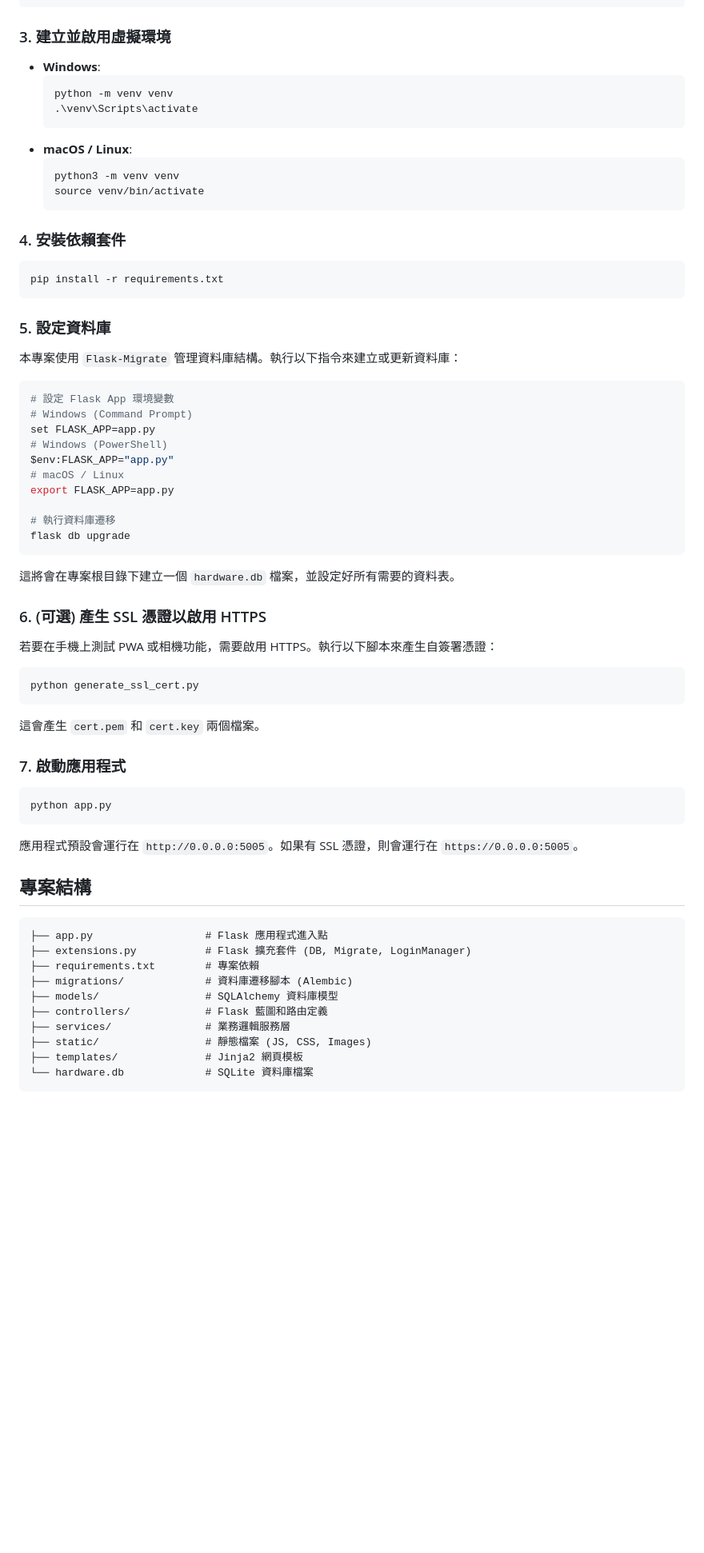
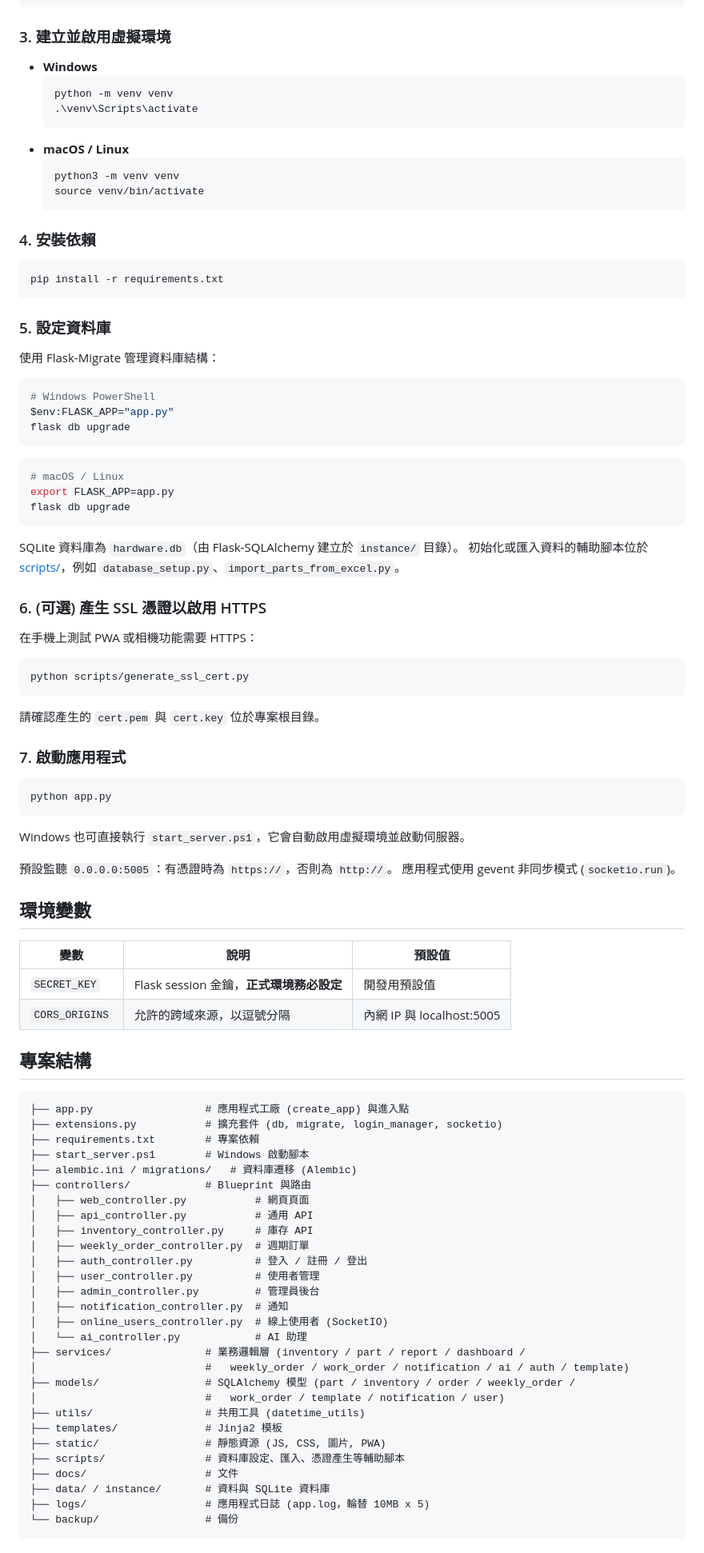
Before and after one commit to jasonkiller200/screw, a Markdown page: README.md, the part around one of its changes. Shown at 80% size. Rendered like a GitHub page; blank space fills up the shorter version.

````diff
--- a/README.md
+++ b/README.md
@@ -63,18 +72,18 @@ cd screw
 
 ### 3. 建立並啟用虛擬環境
 
-- **Windows**:
-  ```bash
+- **Windows**
+  ```powershell
   python -m venv venv
   .\venv\Scripts\activate
   ```
-- **macOS / Linux**:
+- **macOS / Linux**
   ```bash
   python3 -m venv venv
   source venv/bin/activate
   ```
 
-### 4. 安裝依賴套件
+### 4. 安裝依賴
 
 ```bash
 pip install -r requirements.txt
@@ -82,30 +91,32 @@ pip install -r requirements.txt
 
 ### 5. 設定資料庫
 
-本專案使用 `Flask-Migrate` 管理資料庫結構。執行以下指令來建立或更新資料庫：
+使用 Flask-Migrate 管理資料庫結構：
+
+```powershell
+# Windows PowerShell
+$env:FLASK_APP="app.py"
+flask db upgrade
+```
 
 ```bash
-# 設定 Flask App 環境變數
-# Windows (Command Prompt)
-set FLASK_APP=app.py
-# Windows (PowerShell)
-$env:FLASK_APP="app.py"
 # macOS / Linux
 export FLASK_APP=app.py
-
-# 執行資料庫遷移
 flask db upgrade
 ```
-這將會在專案根目錄下建立一個 `hardware.db` 檔案，並設定好所有需要的資料表。
+
+SQLite 資料庫為 `hardware.db`（由 Flask-SQLAlchemy 建立於 `instance/` 目錄）。
+初始化或匯入資料的輔助腳本位於 [scripts/](scripts/)，例如 `database_setup.py`、`import_parts_from_excel.py`。
 
 ### 6. (可選) 產生 SSL 憑證以啟用 HTTPS
 
-若要在手機上測試 PWA 或相機功能，需要啟用 HTTPS。執行以下腳本來產生自簽署憑證：
+在手機上測試 PWA 或相機功能需要 HTTPS：
 
 ```bash
-python generate_ssl_cert.py
+python scripts/generate_ssl_cert.py
 ```
-這會產生 `cert.pem` 和 `cert.key` 兩個檔案。
+
+請確認產生的 `cert.pem` 與 `cert.key` 位於專案根目錄。
 
 ### 7. 啟動應用程式
 
@@ -113,19 +124,47 @@ python generate_ssl_cert.py
 python app.py
 ```
 
-應用程式預設會運行在 `http://0.0.0.0:5005`。如果有 SSL 憑證，則會運行在 `https://0.0.0.0:5005`。
+Windows 也可直接執行 `start_server.ps1`，它會自動啟用虛擬環境並啟動伺服器。
+
+預設監聽 `0.0.0.0:5005`：有憑證時為 `https://`，否則為 `http://`。
+應用程式使用 gevent 非同步模式 (`socketio.run`)。
+
+## 環境變數
+
+| 變數 | 說明 | 預設值 |
+| --- | --- | --- |
+| `SECRET_KEY` | Flask session 金鑰，**正式環境務必設定** | 開發用預設值 |
+| `CORS_ORIGINS` | 允許的跨域來源，以逗號分隔 | 內網 IP 與 localhost:5005 |
 
 ## 專案結構
 
 ```
-├── app.py                  # Flask 應用程式進入點
-├── extensions.py           # Flask 擴充套件 (DB, Migrate, LoginManager)
+├── app.py                  # 應用程式工廠 (create_app) 與進入點
+├── extensions.py           # 擴充套件 (db, migrate, login_manager, socketio)
 ├── requirements.txt        # 專案依賴
-├── migrations/             # 資料庫遷移腳本 (Alembic)
-├── models/                 # SQLAlchemy 資料庫模型
-├── controllers/            # Flask 藍圖和路由定義
-├── services/               # 業務邏輯服務層
-├── static/                 # 靜態檔案 (JS, CSS, Images)
-├── templates/              # Jinja2 網頁模板
-└── hardware.db             # SQLite 資料庫檔案
+├── start_server.ps1        # Windows 啟動腳本
+├── alembic.ini / migrations/   # 資料庫遷移 (Alembic)
+├── controllers/            # Blueprint 與路由
+│   ├── web_controller.py           # 網頁頁面
+│   ├── api_controller.py           # 通用 API
+│   ├── inventory_controller.py     # 庫存 API
+│   ├── weekly_order_controller.py  # 週期訂單
+│   ├── auth_controller.py          # 登入 / 註冊 / 登出
+│   ├── user_controller.py          # 使用者管理
+│   ├── admin_controller.py         # 管理員後台
+│   ├── notification_controller.py  # 通知
+│   ├── online_users_controller.py  # 線上使用者 (SocketIO)
+│   └── ai_controller.py            # AI 助理
+├── services/               # 業務邏輯層 (inventory / part / report / dashboard /
+│                           #   weekly_order / work_order / notification / ai / auth / template)
+├── models/                 # SQLAlchemy 模型 (part / inventory / order / weekly_order /
+│                           #   work_order / template / notification / user)
+├── utils/                  # 共用工具 (datetime_utils)
+├── templates/              # Jinja2 模板
+├── static/                 # 靜態資源 (JS, CSS, 圖片, PWA)
+├── scripts/                # 資料庫設定、匯入、憑證產生等輔助腳本
+├── docs/                   # 文件
+├── data/ / instance/       # 資料與 SQLite 資料庫
+├── logs/                   # 應用程式日誌 (app.log，輪替 10MB x 5)
+└── backup/                 # 備份
 ```
````
Also changed, not shown: other parts of README.md (+53 -37 lines).
